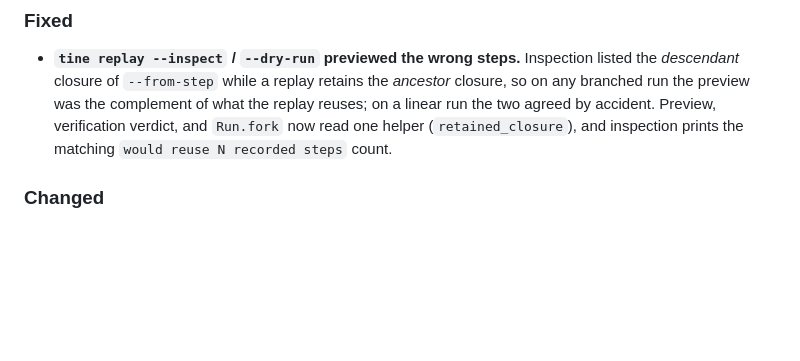
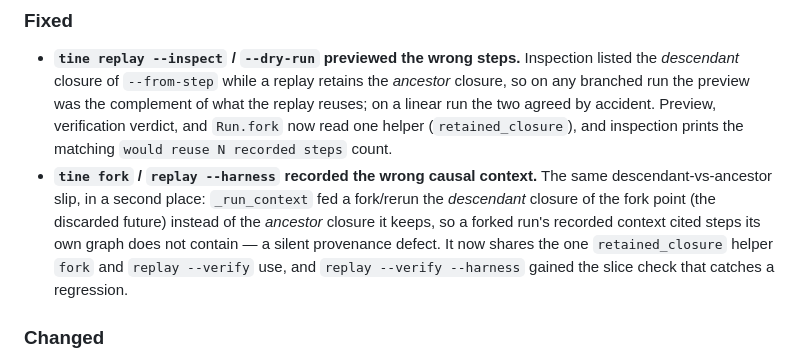
Before and after one commit to 0xcircuitbreaker/opentine, a Markdown page: CHANGELOG.md, the part around the change. GitHub-like rendering; blank space fills up the shorter version.

Commit message:
docs(changelog): note the _run_context harness-context fix in 0.6.0
The ancestor-vs-descendant fix from 34e2f1b (tine fork / replay --harness recorded
the descendant closure as context instead of the ancestor closure) ships in 0.6.0;
document it beside the sibling --inspect preview fix already listed.

```diff
--- a/CHANGELOG.md
+++ b/CHANGELOG.md
@@ -70,6 +70,13 @@ three.
   accident. Preview, verification verdict, and `Run.fork` now read one helper
   (`retained_closure`), and inspection prints the matching `would reuse N
   recorded steps` count.
+- **`tine fork` / `replay --harness` recorded the wrong causal context.** The
+  same descendant-vs-ancestor slip, in a second place: `_run_context` fed a
+  fork/rerun the *descendant* closure of the fork point (the discarded future)
+  instead of the *ancestor* closure it keeps, so a forked run's recorded context
+  cited steps its own graph does not contain — a silent provenance defect. It now
+  shares the one `retained_closure` helper `fork` and `replay --verify` use, and
+  `replay --verify --harness` gained the slice check that catches a regression.
 
 ### Changed
 
```
